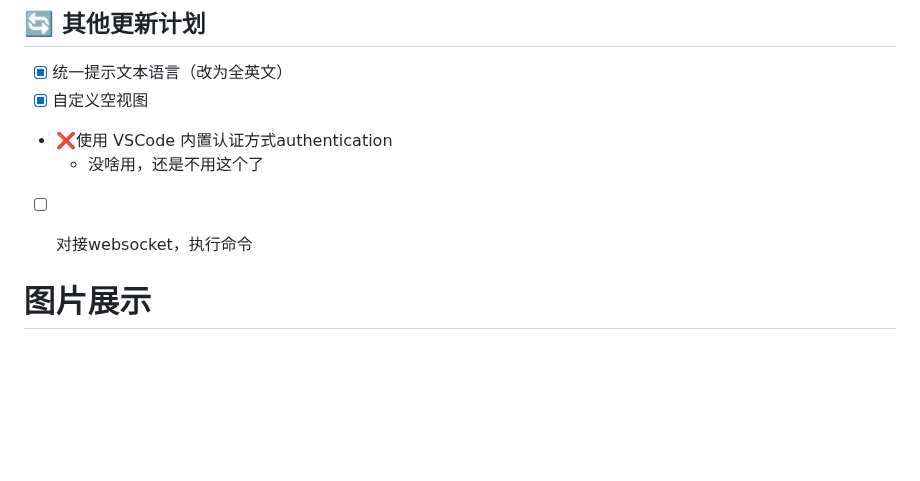
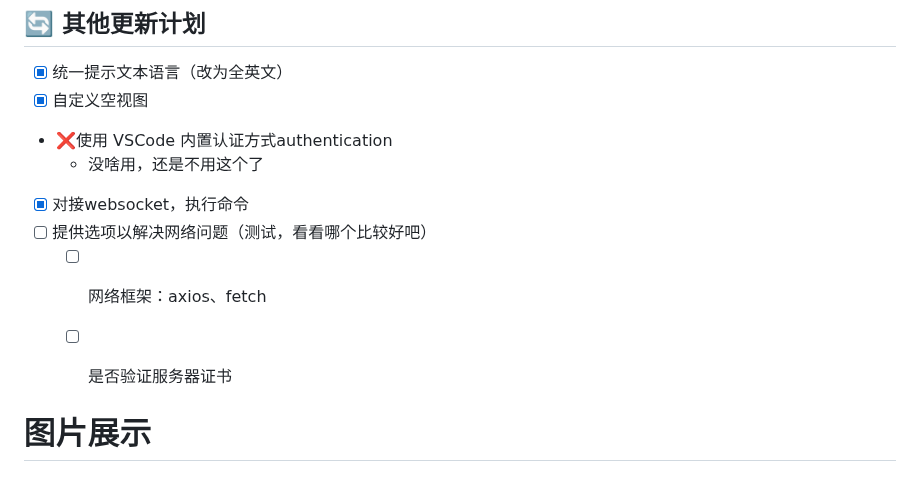
Before and after one commit to liruohrh/mcsmanager-vscode, a Markdown page: README.md, the part around the change. Drawn GitHub-style; blank space fills up the shorter version.

Commit message:
docs: Update README

```diff
--- a/README.md
+++ b/README.md
@@ -122,7 +122,11 @@
 - [x] 自定义空视图
 - ❌使用 VSCode 内置认证方式authentication
   - 没啥用，还是不用这个了
-- [ ] 对接websocket，执行命令
+- [x] 对接websocket，执行命令
+- [ ] 提供选项以解决网络问题（测试，看看哪个比较好吧）
+  - [ ] 网络框架：axios、fetch
+  - [ ] 是否验证服务器证书
+
 
 
 
```
